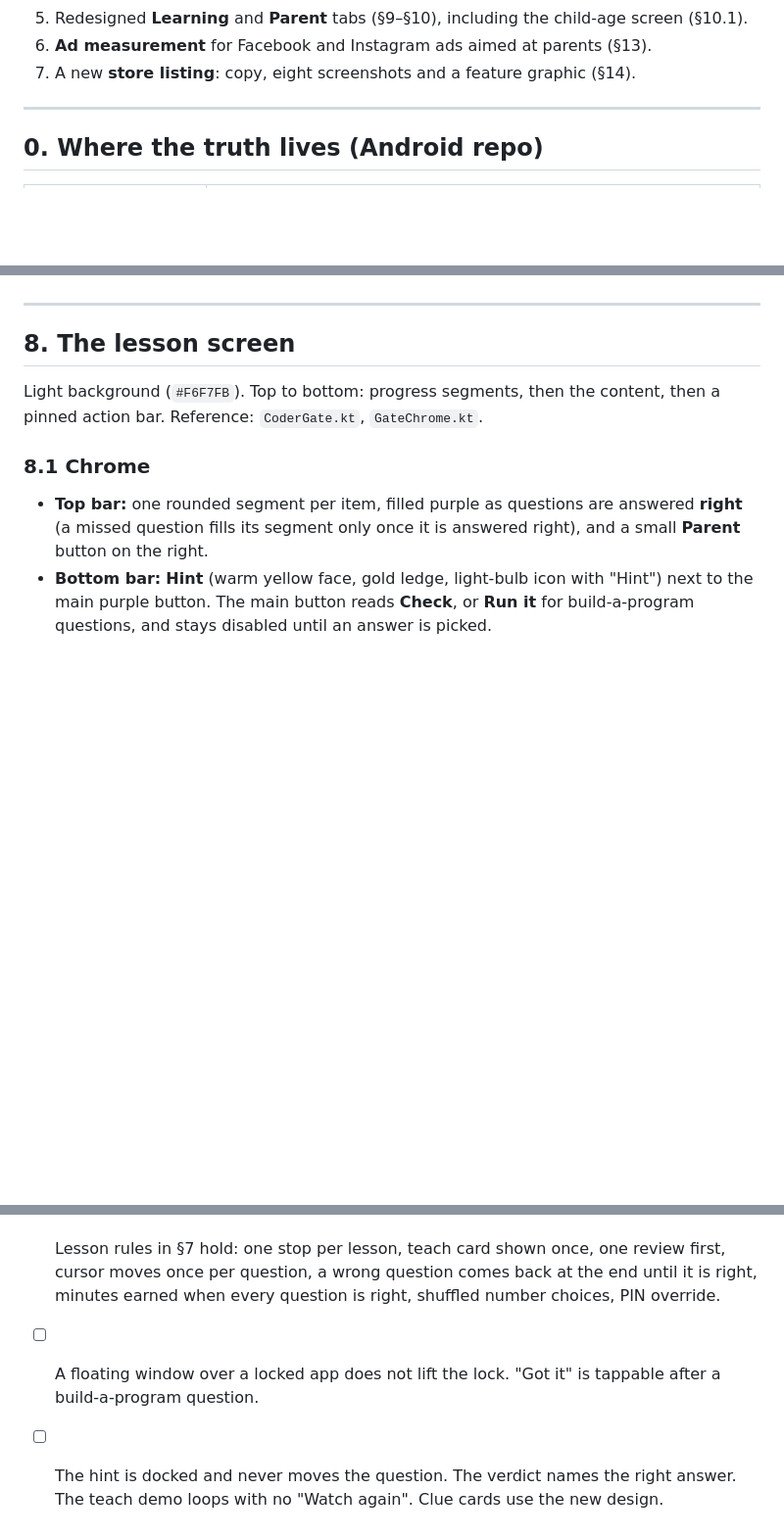
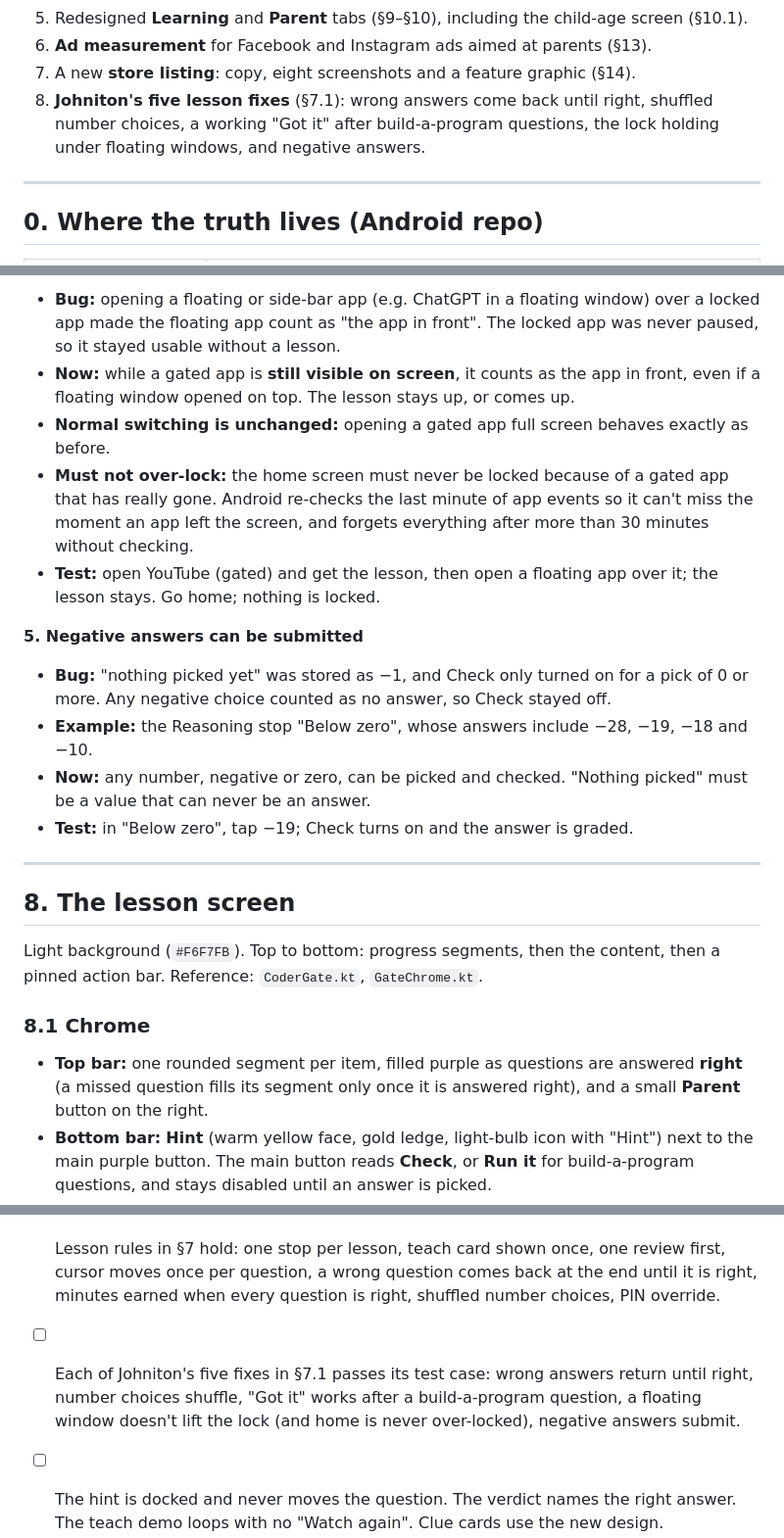
Before and after one commit to vishnuvariyar04/detour, a Markdown page: brainpass/IOS_PARITY_SPEC.md, 3 parts joined by grey strips. Shown at 98% size. Rendered like a GitHub page; blank space fills up the shorter version.

```diff
--- a/brainpass/IOS_PARITY_SPEC.md
+++ b/brainpass/IOS_PARITY_SPEC.md
@@ -15,6 +15,7 @@ This document describes **outputs only**: what each screen shows, what the paren
 5. Redesigned **Learning** and **Parent** tabs (§9–§10), including the child-age screen (§10.1).
 6. **Ad measurement** for Facebook and Instagram ads aimed at parents (§13).
 7. A new **store listing**: copy, eight screenshots and a feature graphic (§14).
+8. **Johniton's five lesson fixes** (§7.1): wrong answers come back until right, shuffled number choices, a working "Got it" after build-a-program questions, the lock holding under floating windows, and negative answers.
 
 ---
 
@@ -213,3 +247,15 @@ A small caption under the answers says what to tap, for example "Tap the number.
+- **Bug:** opening a floating or side-bar app (e.g. ChatGPT in a floating window) over a locked app made the floating app count as "the app in front". The locked app was never paused, so it stayed usable without a lesson.
+- **Now:** while a gated app is **still visible on screen**, it counts as the app in front, even if a floating window opened on top. The lesson stays up, or comes up.
+- **Normal switching is unchanged:** opening a gated app full screen behaves exactly as before.
+- **Must not over-lock:** the home screen must never be locked because of a gated app that has really gone. Android re-checks the last minute of app events so it can't miss the moment an app left the screen, and forgets everything after more than 30 minutes without checking.
+- **Test:** open YouTube (gated) and get the lesson, then open a floating app over it; the lesson stays. Go home; nothing is locked.
+
+**5. Negative answers can be submitted**
+
+- **Bug:** "nothing picked yet" was stored as −1, and Check only turned on for a pick of 0 or more. Any negative choice counted as no answer, so Check stayed off.
+- **Example:** the Reasoning stop "Below zero", whose answers include −28, −19, −18 and −10.
+- **Now:** any number, negative or zero, can be picked and checked. "Nothing picked" must be a value that can never be an answer.
+- **Test:** in "Below zero", tap −19; Check turns on and the answer is graded.
 
 ---
 
@@ -523,7 +569,7 @@ These show Android phone screens. iOS needs the same eight slides, in the same o
 - [ ] Setup steps and copy match §5, including the trade arithmetic.
 - [ ] All four JSON skills are bundled unchanged. The right skill is served per band. All 324 questions per skill render and grade against the stored answer.
 - [ ] Lesson rules in §7 hold: one stop per lesson, teach card shown once, one review first, cursor moves once per question, a wrong question comes back at the end until it is right, minutes earned when every question is right, shuffled number choices, PIN override.
-- [ ] A floating window over a locked app does not lift the lock. "Got it" is tappable after a build-a-program question.
+- [ ] Each of Johniton's five fixes in §7.1 passes its test case: wrong answers return until right, number choices shuffle, "Got it" works after a build-a-program question, a floating window doesn't lift the lock (and home is never over-locked), negative answers submit.
 - [ ] The hint is docked and never moves the question. The verdict names the right answer. The teach demo loops with no "Watch again". Clue cards use the new design.
 - [ ] Negative answers submit. Video stays paused under the lesson, with no picture-in-picture escape.
 - [ ] The Learning and Parent tabs match §9–§10, including streak, week chart, path states, Pro card states, and the email in "Signed in".
```
Also changed, not shown: other parts of brainpass/IOS_PARITY_SPEC.md (+36 -3 lines).
